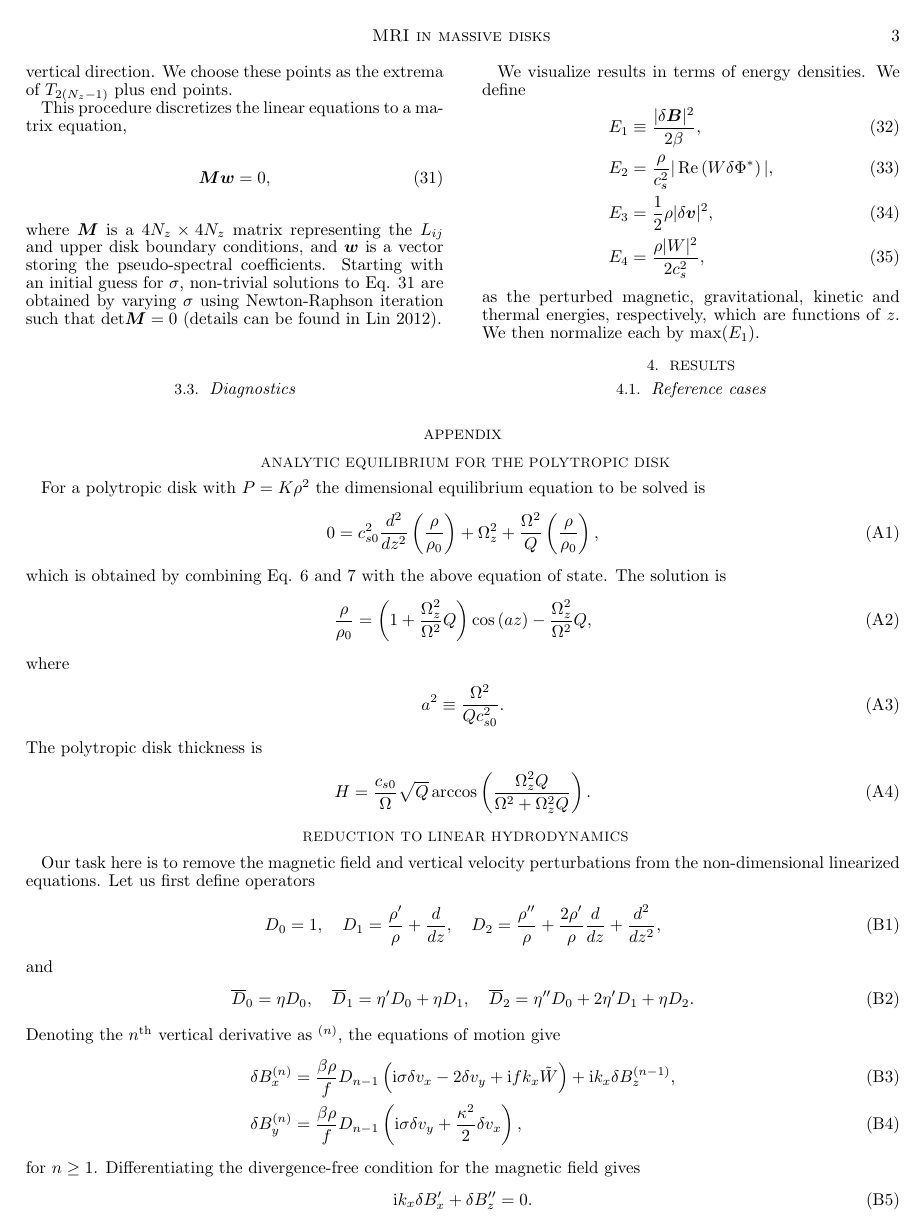
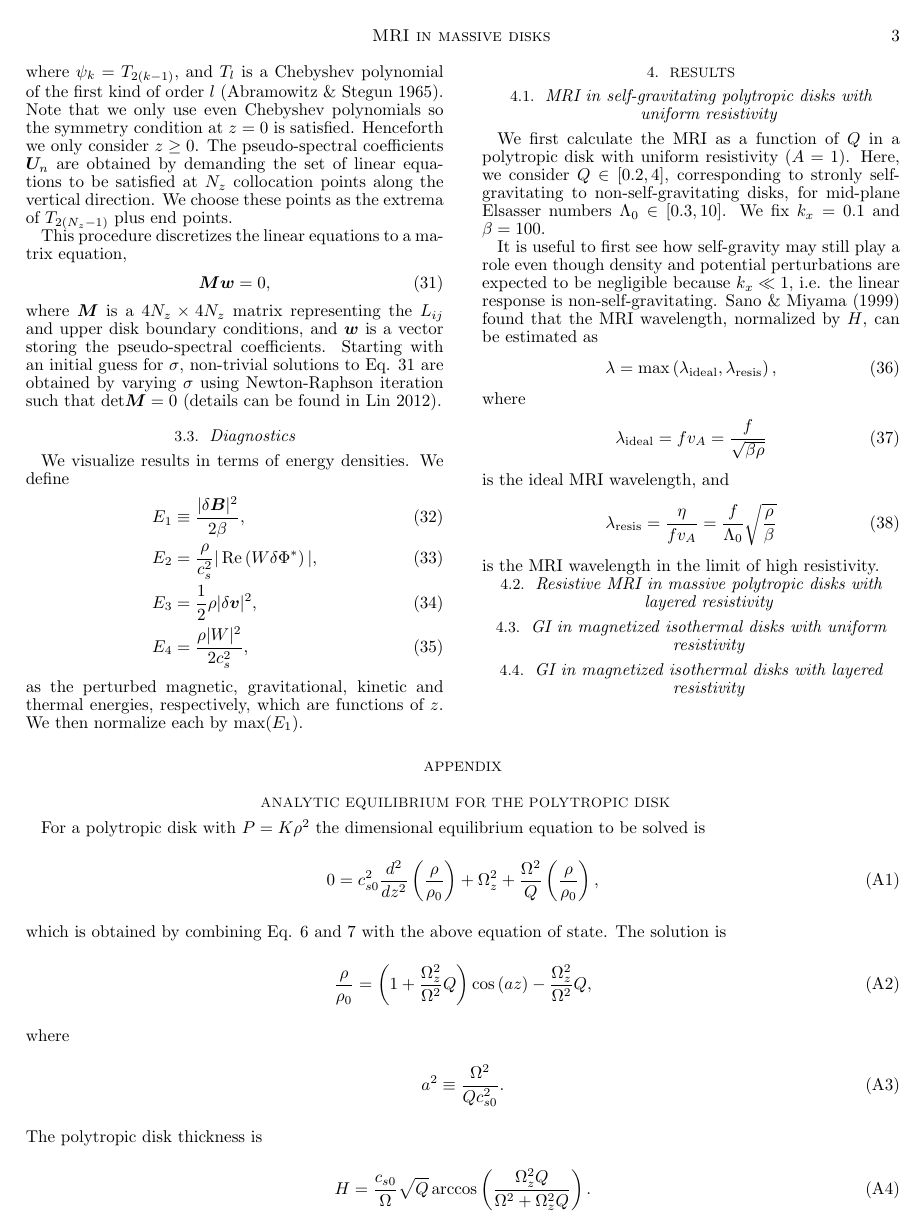
Before and after one commit to minkailin/sgmri, a LaTeX document (paper/paper.tex, which reads paper/results.tex): page 3 of 4 before the commit and page 3 of 5 after it. Compiled offline with pdfLaTeX; a missing bibliography style is replaced by a similar one.

Commit message:
paper update, begun results section

```diff
--- a/paper/results.tex
+++ b/paper/results.tex
@@ -1,16 +1,40 @@
 \section{Results}
 
-\subsection{Reference cases}
-%ideal, non sg
+\subsection{MRI in self-gravitating polytropic disks with uniform
+  resistivity}
+We first calculate the MRI as a function of $Q$ in a polytropic disk
+with uniform resistivity ($A=1$). Here, we consider $Q\in[0.2,4]$,
+corresponding to stronly self-gravitating to non-self-gravitating
+disks, for mid-plane Elsasser numbers $\Lambda_0\in[0.3,10]$. We fix $k_x=0.1$ and
+$\beta=100$.
 
-%ideal, sg
+It is useful to first see how self-gravity may still play a role even
+though density and potential perturbations are expected to be
+negligible because $k_x\ll1$, i.e. the linear response is
+non-self-gravitating.
+%even though the linear response is expected to be incompressible
+%because $k_x\ll 1$, i.e. non-self-gravitating.
+\cite{sano99} found that the MRI wavelength, normalized by $H$, can be estimated as
+\begin{align}
+  \lambda=\mathrm{max}\left(\lambda_\mathrm{ideal},\lambda_\mathrm{resis}\right),
+\end{align}
+where
+\begin{align}
+  \lambda_\mathrm{ideal} = f v_A = \frac{f}{\sqrt{\beta\rho}}
+\end{align}
+is the ideal MRI wavelength, and
+\begin{align}
+  \lambda_\mathrm{resis} =\frac{\eta}{f v_A}=\frac{f}{\Lambda_0}\sqrt{\frac{\rho}{\beta}}
+\end{align}
+is the MRI wavelength in the limit of high resistivity.
 
-%non ideal smooth, non sg
+\subsection{Resistive MRI in massive polytropic disks with layered
+  resistivity}
 
-%non ideal struct. non sg
 
-%non ideal smooth, sg
+\subsection{GI in magnetized isothermal disks with uniform
+  resistivity}
 
-%non ideal struc, sg
 
-%grav instab.
+\subsection{GI in magnetized isothermal disks with layered
+  resistivity}
```
Also changed, not shown: paper/ref.bib (+14 -0 lines), paper/setup.tex (+5 -3 lines), paper/paperNotes.bib (added).
